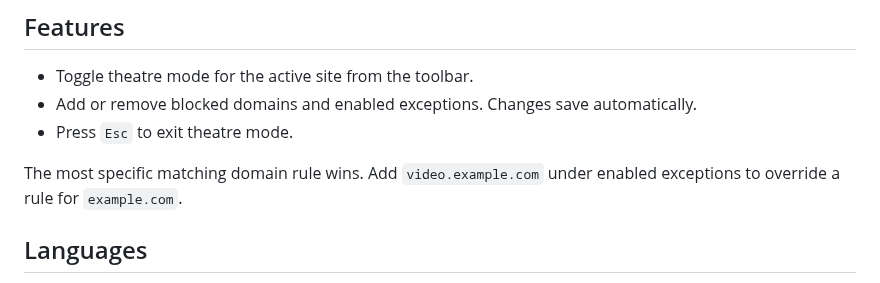
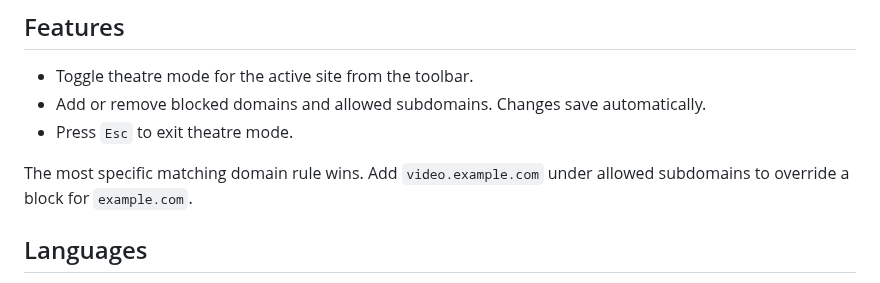
Before and after one commit to ItisShikhar/theatre-vision, a Markdown page: README.md, the part around the change. Rendered like a GitHub page.

```diff
--- a/README.md
+++ b/README.md
@@ -11,10 +11,10 @@ Theatre Vision expands HTML5 and embedded videos to fill the page. It keeps nati
 ## Features
 
 - Toggle theatre mode for the active site from the toolbar.
-- Add or remove blocked domains and enabled exceptions. Changes save automatically.
+- Add or remove blocked domains and allowed subdomains. Changes save automatically.
 - Press `Esc` to exit theatre mode.
 
-The most specific matching domain rule wins. Add `video.example.com` under enabled exceptions to override a rule for `example.com`.
+The most specific matching domain rule wins. Add `video.example.com` under allowed subdomains to override a block for `example.com`.
 
 ## Languages
 
```
Also changed, not shown: assets/logo.png, assets/logo_xl.png (added), 7 other files.
